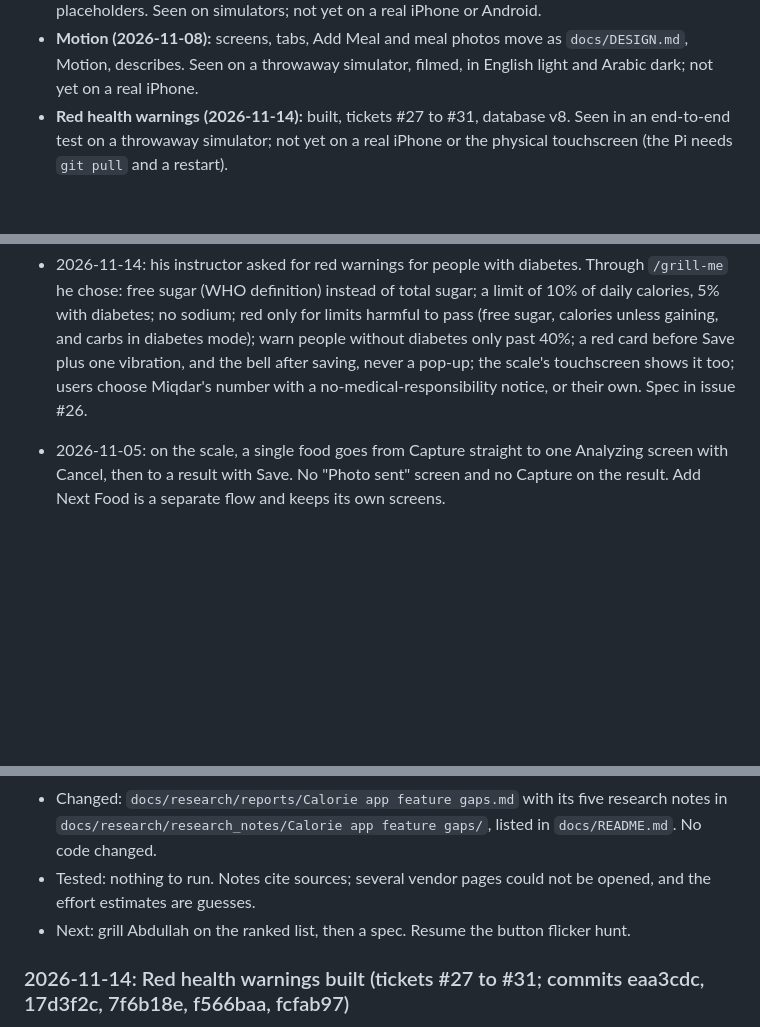
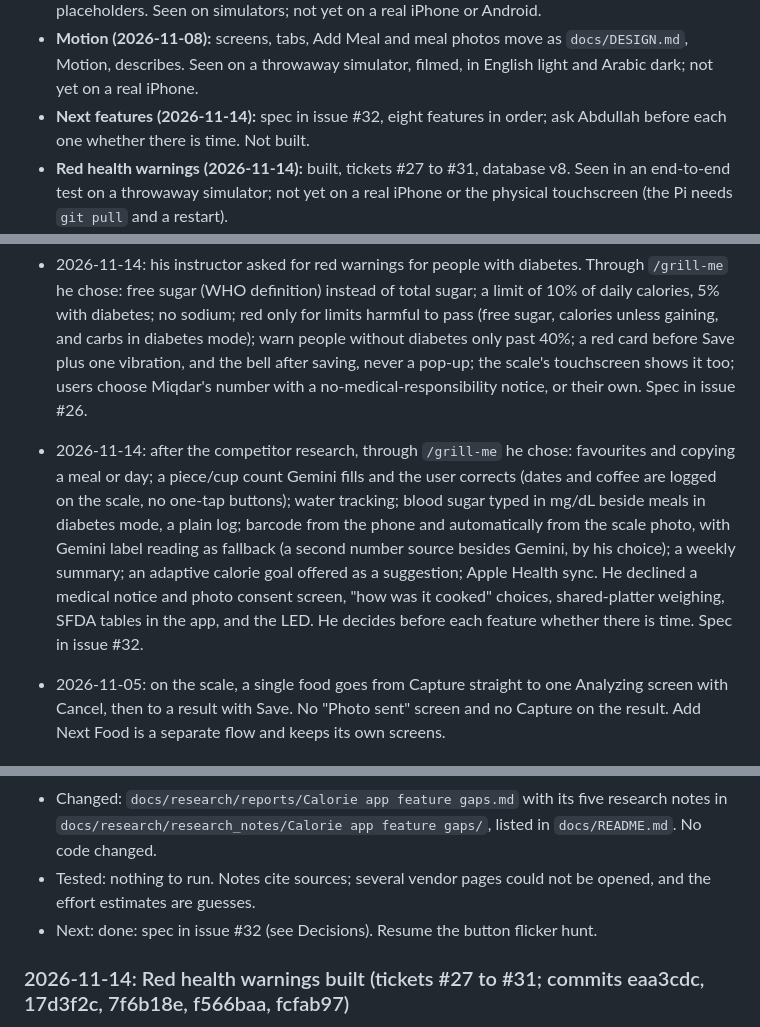
Before and after one commit to Abdullah11Kn/Miqdar, a Markdown page: AGENTS.md, 3 parts joined by grey strips. GitHub-like rendering; blank space fills up the shorter version.

Commit message:
docs: decisions and spec for the next eight features

```diff
--- a/AGENTS.md
+++ b/AGENTS.md
@@ -59,6 +59,7 @@ phone. The Pi needs no Gemini key. `--analyze-on-scale` or `--server` is the old
 - **Agent skills setup:** done. See Agent skills below.
 - **Logo, splash and Welcome (2026-11-07):** the app has Abdullah's logo, drawn from vectors, an animated splash on black, and a new Welcome with a food photo wall and Sign Up and Log In placeholders. Seen on simulators; not yet on a real iPhone or Android.
 - **Motion (2026-11-08):** screens, tabs, Add Meal and meal photos move as `docs/DESIGN.md`, Motion, describes. Seen on a throwaway simulator, filmed, in English light and Arabic dark; not yet on a real iPhone.
+- **Next features (2026-11-14):** spec in issue #32, eight features in order; ask Abdullah before each one whether there is time. Not built.
 - **Red health warnings (2026-11-14):** built, tickets #27 to #31, database v8. Seen in an end-to-end test on a throwaway simulator; not yet on a real iPhone or the physical touchscreen (the Pi needs `git pull` and a restart).
 - **Spec #14 built (2026-11-07):** Weigh What's Left, diabetes mode, the doctor's PDF report and Ramadan mode, tickets #15 to #25. Database v7. Not yet tried on the real scale or a real iPhone.
 
@@ -200,6 +201,7 @@ Single-context: one `GLOSSARY.md` and `docs/adr/` at the root, created only when
 - 2026-11-07: he gave the logo and liked the animated splash. He then asked for no Arabic name on the splash, the logo dead center, and after it a Welcome like a reference he sent (photo wall, logo, headline, Get Started, Sign Up, Log In), "as a reference, not a copy". He wants Sign Up and Log In as buttons only for now: he will build the accounts and backend himself later.
 - 2026-11-08: he asked for the movement between screens to be made beautiful, then added that it must help use the app and not show off or look salesy. Motion stays short, answers a tap, and shows where something came from.
 - 2026-11-14: his instructor asked for red warnings for people with diabetes. Through `/grill-me` he chose: free sugar (WHO definition) instead of total sugar; a limit of 10% of daily calories, 5% with diabetes; no sodium; red only for limits harmful to pass (free sugar, calories unless gaining, and carbs in diabetes mode); warn people without diabetes only past 40%; a red card before Save plus one vibration, and the bell after saving, never a pop-up; the scale's touchscreen shows it too; users choose Miqdar's number with a no-medical-responsibility notice, or their own. Spec in issue #26.
+- 2026-11-14: after the competitor research, through `/grill-me` he chose: favourites and copying a meal or day; a piece/cup count Gemini fills and the user corrects (dates and coffee are logged on the scale, no one-tap buttons); water tracking; blood sugar typed in mg/dL beside meals in diabetes mode, a plain log; barcode from the phone and automatically from the scale photo, with Gemini label reading as fallback (a second number source besides Gemini, by his choice); a weekly summary; an adaptive calorie goal offered as a suggestion; Apple Health sync. He declined a medical notice and photo consent screen, "how was it cooked" choices, shared-platter weighing, SFDA tables in the app, and the LED. He decides before each feature whether there is time. Spec in issue #32.
 - 2026-11-05: on the scale, a single food goes from Capture straight to one Analyzing screen with Cancel, then to a result with Save. No "Photo sent" screen and no Capture on the result. Add Next Food is a separate flow and keeps its own screens.
 
 ## Open decisions
@@ -224,7 +226,7 @@ Newest first. Older history: `git log` and `docs/CHANGELOG_1.1.md`.
 - Decided: Abdullah asked for long research on Fitbit, Cronometer and other popular trackers, the features Miqdar misses, then `/grill-me` before any spec. He also reported that button text sometimes flickers from white to black for about a second; a test showed the app's theme rebuild does not change button text colour, so the cause is still unknown and the investigation paused for the research.
 - Changed: `docs/research/reports/Calorie app feature gaps.md` with its five research notes in `docs/research/research_notes/Calorie app feature gaps/`, listed in `docs/README.md`. No code changed.
 - Tested: nothing to run. Notes cite sources; several vendor pages could not be opened, and the effort estimates are guesses.
-- Next: grill Abdullah on the ranked list, then a spec. Resume the button flicker hunt.
+- Next: done: spec in issue #32 (see Decisions). Resume the button flicker hunt.
 
 ### 2026-11-14: Red health warnings built (tickets #27 to #31; commits eaa3cdc, 17d3f2c, 7f6b18e, f566baa, fcfab97)
 - Decided: Abdullah said he trusts agents to decide and asked for it to be built; tickets were published and built without a review round.
```
